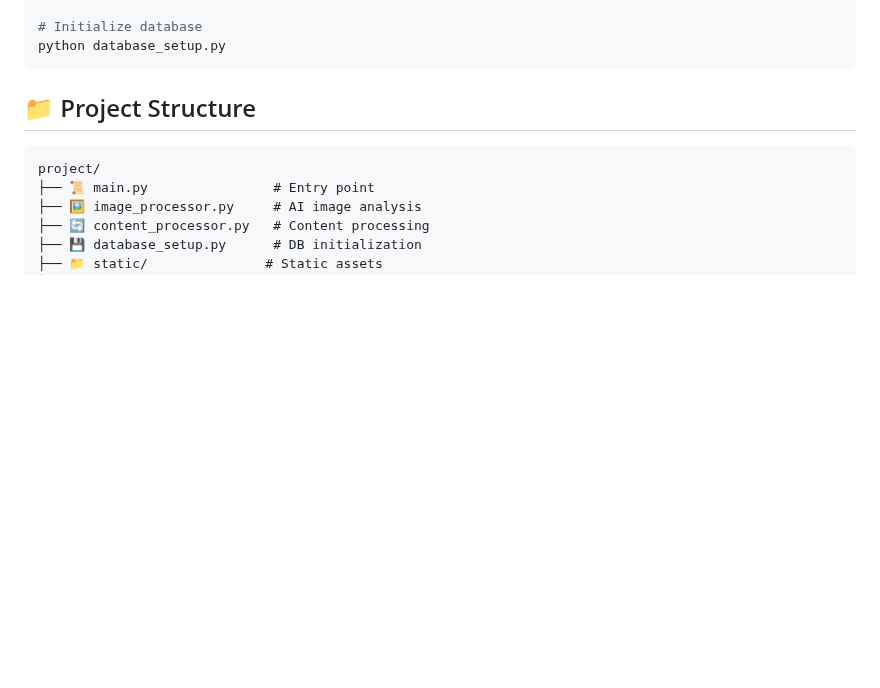
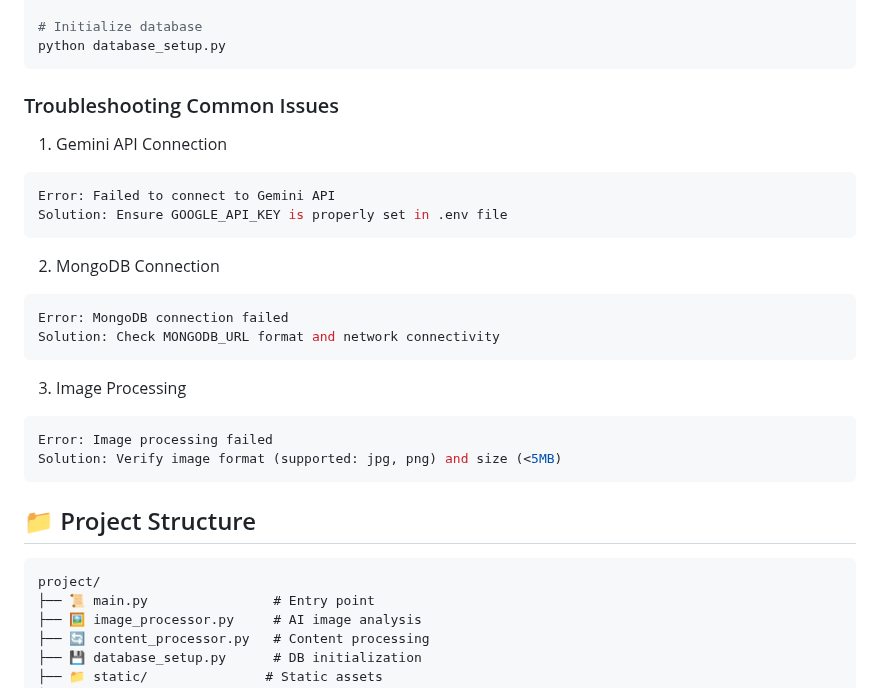
Before and after one commit to velazquezenrique/SocioSell, a Markdown page: Readme.md, the part around one of its changes. GitHub-like rendering; blank space fills up the shorter version.

````diff
--- a/Readme.md
+++ b/Readme.md
@@ -143,6 +176,28 @@ EOL
 # Initialize database
 python database_setup.py
 ```
+
+### Troubleshooting Common Issues
+
+1. Gemini API Connection
+```bash
+Error: Failed to connect to Gemini API
+Solution: Ensure GOOGLE_API_KEY is properly set in .env file
+```
+
+2. MongoDB Connection
+```bash
+Error: MongoDB connection failed
+Solution: Check MONGODB_URL format and network connectivity
+```
+
+3. Image Processing
+```bash
+Error: Image processing failed
+Solution: Verify image format (supported: jpg, png) and size (<5MB)
+```
+
+
 
 ## 📁 Project Structure
 
````
Also changed, not shown: other parts of Readme.md (+33 -0 lines).
